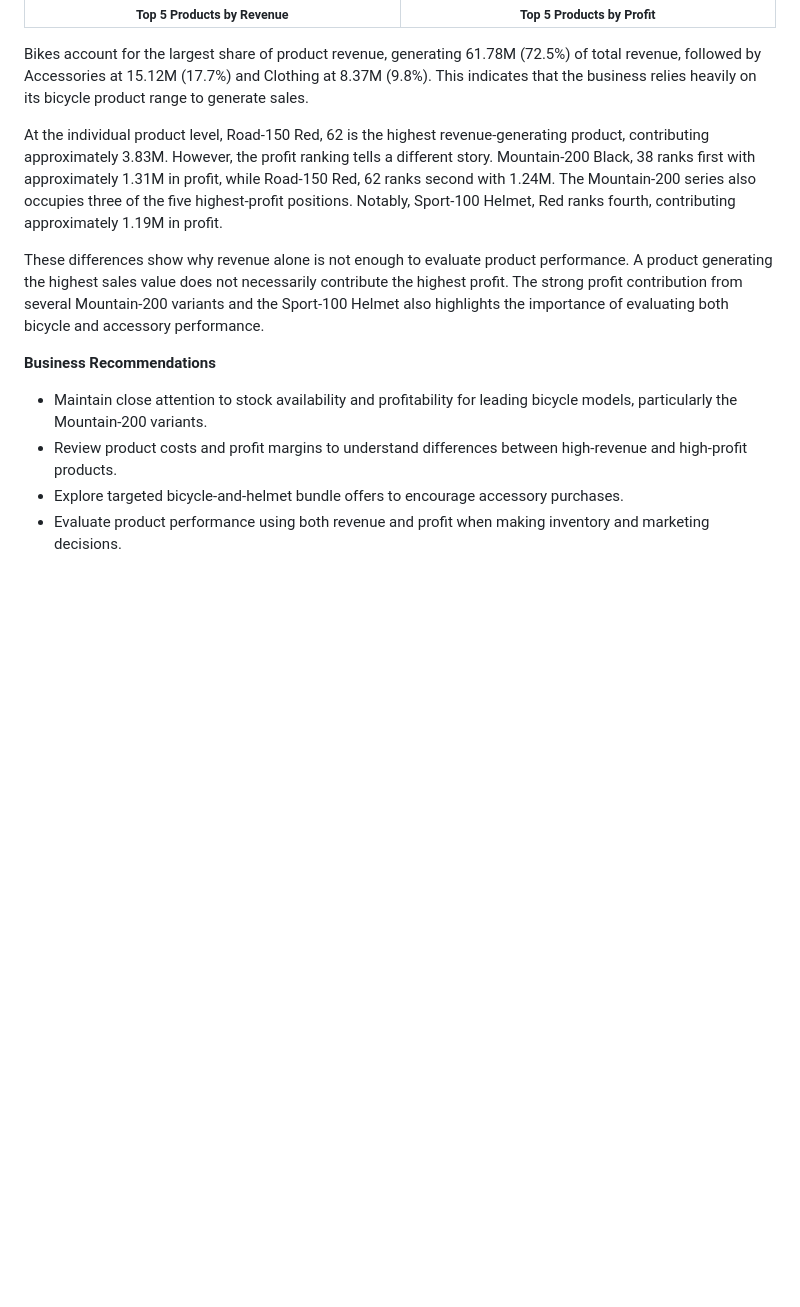
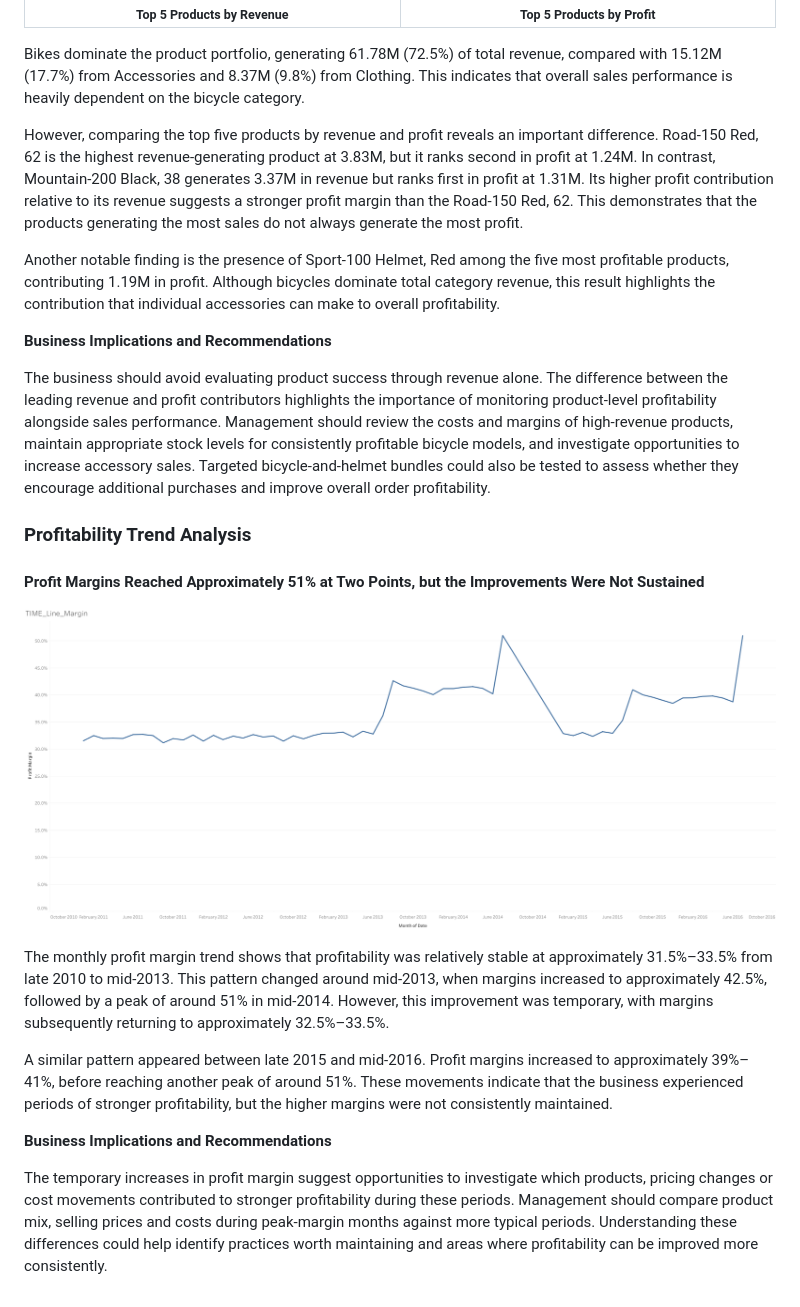
Before and after one commit to MadhushikaJayawansa/Retail-Sales-Performance-Profitability-Analysis, a Markdown page: README.md, the part around the change. Rendered like a GitHub page; pictures changed too: Charts/Profit Margin Timeline.png (added); blank space fills up the shorter version.

Commit message:
Refactor code structure for improved readability and maintainability

```diff
--- a/README.md
+++ b/README.md
@@ -158,14 +158,29 @@ Management should investigate the product mix, pricing and cost structures of hi
   </tr>
 </table>
 
-Bikes account for the largest share of product revenue, generating 61.78M (72.5%) of total revenue, followed by Accessories at 15.12M (17.7%) and Clothing at 8.37M (9.8%). This indicates that the business relies heavily on its bicycle product range to generate sales.
+Bikes dominate the product portfolio, generating 61.78M (72.5%) of total revenue, compared with 15.12M (17.7%) from Accessories and 8.37M (9.8%) from Clothing. This indicates that overall sales performance is heavily dependent on the bicycle category.
 
-At the individual product level, Road-150 Red, 62 is the highest revenue-generating product, contributing approximately 3.83M. However, the profit ranking tells a different story. Mountain-200 Black, 38 ranks first with approximately 1.31M in profit, while Road-150 Red, 62 ranks second with 1.24M. The Mountain-200 series also occupies three of the five highest-profit positions. Notably, Sport-100 Helmet, Red ranks fourth, contributing approximately 1.19M in profit.
+However, comparing the top five products by revenue and profit reveals an important difference. Road-150 Red, 62 is the highest revenue-generating product at 3.83M, but it ranks second in profit at 1.24M. In contrast, Mountain-200 Black, 38 generates 3.37M in revenue but ranks first in profit at 1.31M. Its higher profit contribution relative to its revenue suggests a stronger profit margin than the Road-150 Red, 62. This demonstrates that the products generating the most sales do not always generate the most profit.
 
-These differences show why revenue alone is not enough to evaluate product performance. A product generating the highest sales value does not necessarily contribute the highest profit. The strong profit contribution from several Mountain-200 variants and the Sport-100 Helmet also highlights the importance of evaluating both bicycle and accessory performance.
+Another notable finding is the presence of Sport-100 Helmet, Red among the five most profitable products, contributing 1.19M in profit. Although bicycles dominate total category revenue, this result highlights the contribution that individual accessories can make to overall profitability.
 
-**Business Recommendations**
-- Maintain close attention to stock availability and profitability for leading bicycle models, particularly the Mountain-200 variants.
-- Review product costs and profit margins to understand differences between high-revenue and high-profit products.
-- Explore targeted bicycle-and-helmet bundle offers to encourage accessory purchases.
-- Evaluate product performance using both revenue and profit when making inventory and marketing decisions.
+**Business Implications and Recommendations**
+
+The business should avoid evaluating product success through revenue alone. The difference between the leading revenue and profit contributors highlights the importance of monitoring product-level profitability alongside sales performance. Management should review the costs and margins of high-revenue products, maintain appropriate stock levels for consistently profitable bicycle models, and investigate opportunities to increase accessory sales. Targeted bicycle-and-helmet bundles could also be tested to assess whether they encourage additional purchases and improve overall order profitability.
+
+
+### Profitability Trend Analysis
+
+#### Profit Margins Reached Approximately 51% at Two Points, but the Improvements Were Not Sustained
+
+<p align="center">
+  <img src="Charts/Profit Margin Timeline.png" alt="Profit Margin Timeline" width="100%">
+</p>
+
+The monthly profit margin trend shows that profitability was relatively stable at approximately 31.5%–33.5% from late 2010 to mid-2013. This pattern changed around mid-2013, when margins increased to approximately 42.5%, followed by a peak of around 51% in mid-2014. However, this improvement was temporary, with margins subsequently returning to approximately 32.5%–33.5%.
+
+A similar pattern appeared between late 2015 and mid-2016. Profit margins increased to approximately 39%–41%, before reaching another peak of around 51%. These movements indicate that the business experienced periods of stronger profitability, but the higher margins were not consistently maintained.
+
+**Business Implications and Recommendations**
+
+The temporary increases in profit margin suggest opportunities to investigate which products, pricing changes or cost movements contributed to stronger profitability during these periods. Management should compare product mix, selling prices and costs during peak-margin months against more typical periods. Understanding these differences could help identify practices worth maintaining and areas where profitability can be improved more consistently.
```
